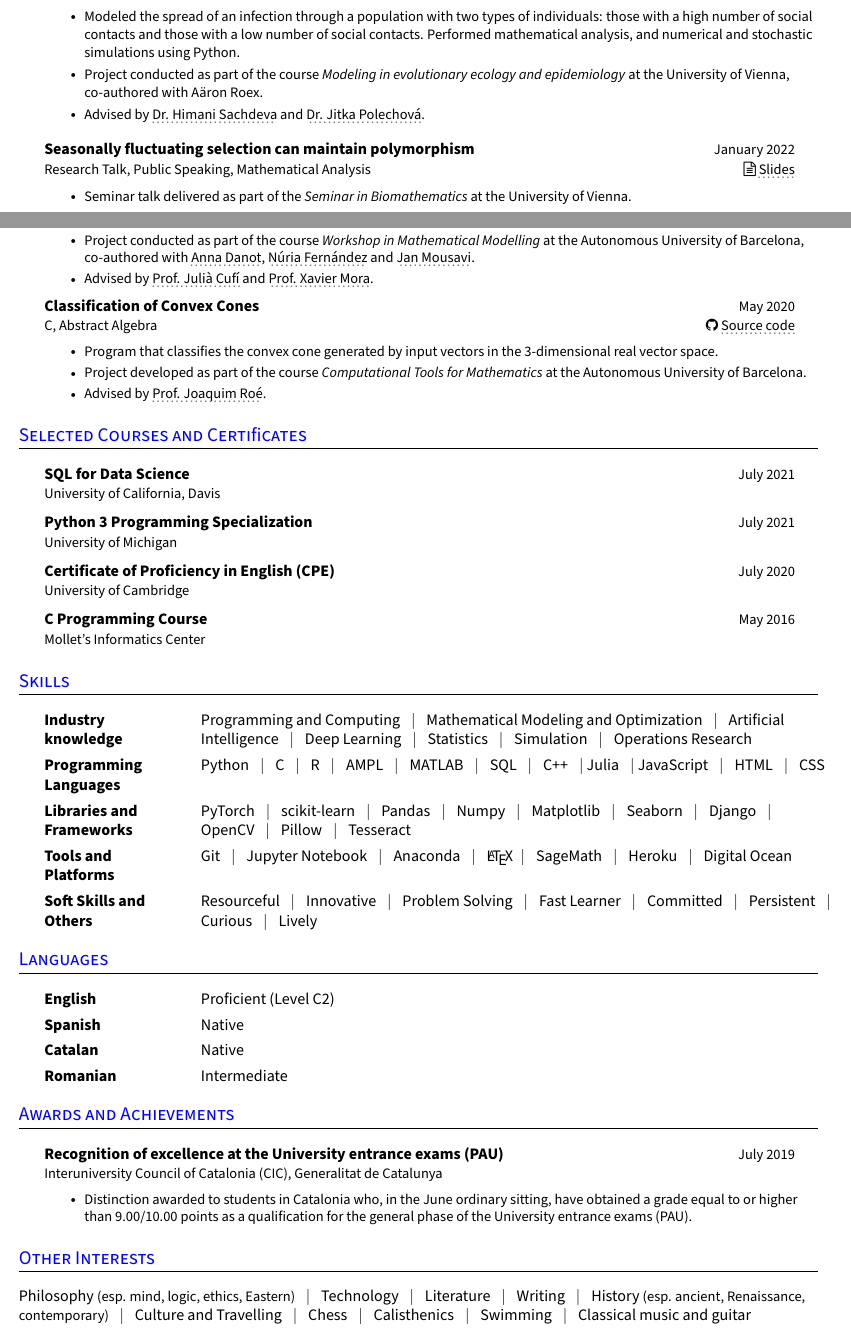
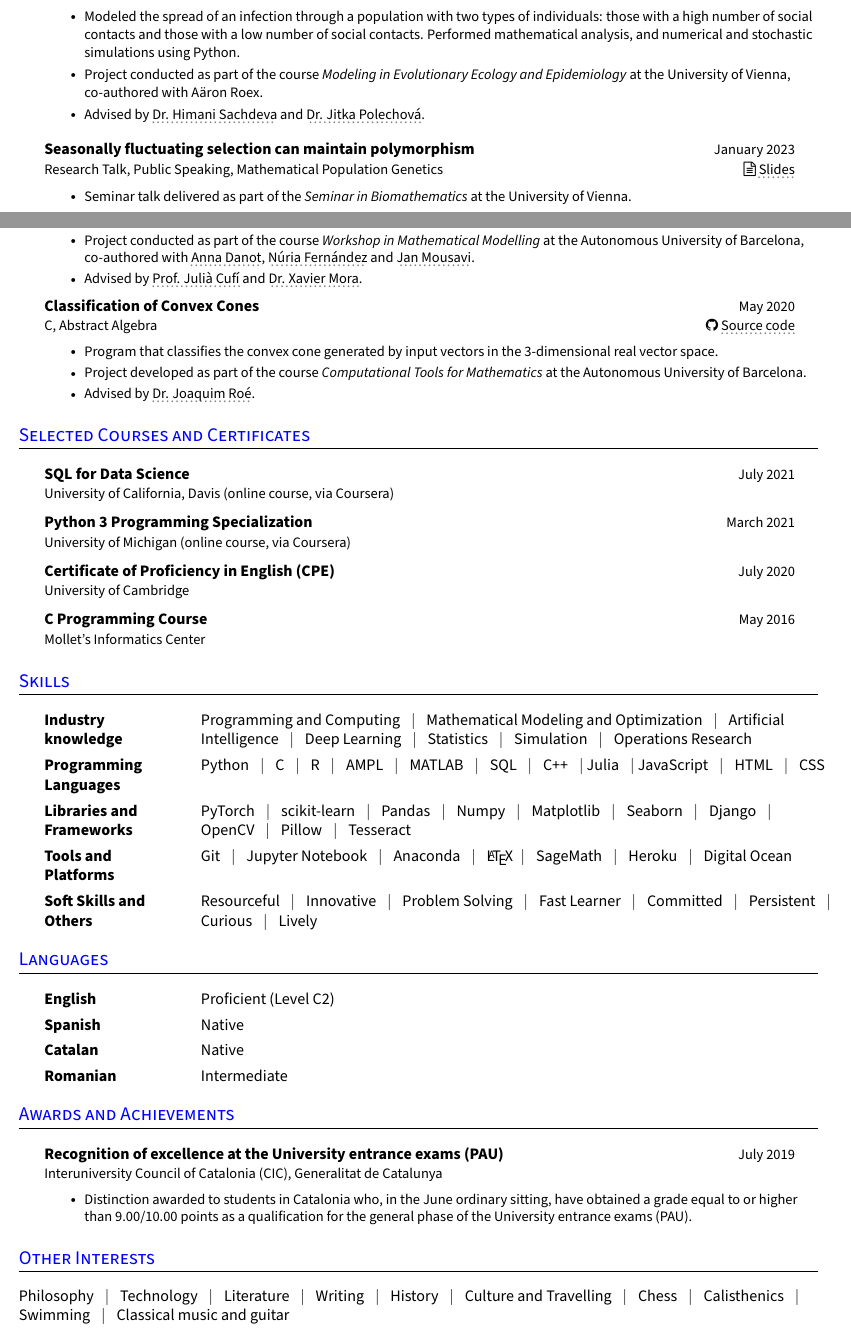
Before and after one commit to loredanasandu/cv, a LaTeX CV (loredana-sandu-cv.tex): two parts of pages 1 and 2 of 2, joined at a grey line, cut so that both start at the same text. Compiled offline with pdfLaTeX.

Commit message:
update cv

```diff
--- a/loredana-sandu-cv.tex
+++ b/loredana-sandu-cv.tex
@@ -286,13 +286,13 @@
   \resumeQuadHeading{\href{https://github.com/loredanasandu/sir-branching-processes}{Extending the SIR model through Branching Processes}}{February 2023}{\small Mathematical Modeling, Stochastic Processes, Python, Academic writing}{\href{https://github.com/loredanasandu/sir-branching-processes/blob/main/Report_Extending-the-SIR-model-through-BP.pdf}{\faFileTextO \ \graydotuline{Report}} \ $|$ \ \href{https://github.com/loredanasandu/sir-branching-processes/blob/main/Code_Extending-the-SIR-model-through-BP.ipynb}{\faGithub \ \graydotuline{Code}}}
   \begin{itemize}[leftmargin=3em, itemsep=0.1em, topsep=2pt]
     \item \small Modeled the spread of an infection through a population with two types of individuals: those with a high number of social contacts and those with a low number of social contacts. Performed mathematical analysis, and numerical and stochastic simulations using Python.
-    \item \small Project conducted as part of the course \textit{Modeling in evolutionary ecology and epidemiology} at the University of Vienna, co-authored with Aäron Roex.
-    \item \small Advised by \href{https://ufind.univie.ac.at/en/person.html?id=110430}{\graydotuline{Dr. Himani Sachdeva}} and \href{https://mabshtml.univie.ac.at/polechova/}{\graydotuline{Dr. Jitka Polechová}}.
+    \item \small Project conducted as part of the course \textit{Modeling in Evolutionary Ecology and Epidemiology} at the University of Vienna, co-authored with Aäron Roex.
+    \item \small Advised by \href{https://ufind.univie.ac.at/en/person.html?id=110430}{\graydotuline{Dr. Himani Sachdeva}} and \href{https://ufind.univie.ac.at/en/person.html?id=59719/}{\graydotuline{Dr. Jitka Polechová}}.
   \end{itemize}
   \resumeHeadingListEnd{}
 
   \resumeHeadingListStart{}
-    \resumeQuadHeading{\href{https://github.com/loredanasandu/seminar-talk-biomathematics/blob/main/SanduLoredana_Presentation_SE_Biomathematics-Seasonally_fluctuating_selection_and_polymorphism.pdf}{Seasonally fluctuating selection can maintain polymorphism}}{January 2022}{Research Talk, Public Speaking, Mathematical Analysis}{\href{https://github.com/loredanasandu/seminar-talk-biomathematics/blob/main/SanduLoredana_Presentation_SE_Biomathematics-Seasonally_fluctuating_selection_and_polymorphism.pdf}{\faFileTextO \ \graydotuline{Slides}}}
+    \resumeQuadHeading{\href{https://github.com/loredanasandu/seminar-talk-biomathematics/blob/main/SanduLoredana_Presentation_SE_Biomathematics-Seasonally_fluctuating_selection_and_polymorphism.pdf}{Seasonally fluctuating selection can maintain polymorphism}}{January 2023}{Research Talk, Public Speaking, Mathematical Population Genetics}{\href{https://github.com/loredanasandu/seminar-talk-biomathematics/blob/main/SanduLoredana_Presentation_SE_Biomathematics-Seasonally_fluctuating_selection_and_polymorphism.pdf}{\faFileTextO \ \graydotuline{Slides}}}
     \begin{itemize}[leftmargin=3em, itemsep=0.1em, topsep=2pt]
       \item \small Seminar talk delivered as part of the \textit{Seminar in Biomathematics} at the University of Vienna.
       \item \small Presented insights into how seasonally fluctuating selection can lead to the maintenance of genetic variation in natural populations, delving into the mathematical aspects and the underlying biological implications.
@@ -305,7 +305,7 @@
     \begin{itemize}[leftmargin=3em, itemsep=0.1em, topsep=2pt]
       \item \small Modeled the flocking behavior of birds, and the effect of the presence of elements such as food sources and predators on the flock. Developed a program using Python and GnuPlot to run the simulation.
       \item \small Project conducted as part of the course \textit{Workshop in Mathematical Modelling} at the Autonomous University of Barcelona, co-authored with \href{https://www.linkedin.com/in/anna-danot-14a10b252}{\graydotuline{Anna Danot}}, \href{https://www.linkedin.com/in/nuria-fernandez-raventos/}{\graydotuline{Núria Fernández}} and \href{https://www.linkedin.com/in/jan-mousavi-facundo/}{\graydotuline{Jan Mousavi}}.
-      \item \small Advised by \href{https://mat.uab.cat/departament/uab/pop_ex.php?id=172&lang=cat}{\graydotuline{Prof. Julià Cufí}} and \href{https://mat.uab.cat/departament/uab/pop_ex.php?id=208&lang=}{\graydotuline{Prof. Xavier Mora}}.
+      \item \small Advised by \href{https://mat.uab.cat/departament/uab/pop_ex.php?id=172&lang=cat}{\graydotuline{Prof. Julià Cufí}} and \href{https://mat.uab.cat/departament/uab/pop_ex.php?id=208&lang=}{\graydotuline{Dr. Xavier Mora}}.
     \end{itemize}
   \resumeHeadingListEnd{}
 
@@ -314,7 +314,7 @@
     \begin{itemize}[leftmargin=3em, itemsep=0.1em, topsep=2pt]
       \item \small Program that classifies the convex cone generated by input vectors in the 3-dimensional real vector space.
       \item \small Project developed as part of the course \textit{Computational Tools for Mathematics} at the Autonomous University of Barcelona.
-      \item \small Advised by \href{https://mat.uab.cat/geoarit/index.php/people?controller=member&view=member&id=1}{\graydotuline{Prof. Joaquim Roé}}.
+      \item \small Advised by \href{https://mat.uab.cat/geoarit/index.php/people?controller=member&view=member&id=1}{\graydotuline{Dr. Joaquim Roé}}.
     \end{itemize}
   \resumeItemListEnd{}
 
@@ -323,13 +323,13 @@
 
 
 %----------------COURSES AND CERTIFICATES----------------------
-\section{Selected Courses and Certificates}
+\section{Selected Courses and Certi\textsc{f}icates}
   \resumeHeadingListStart{}
-    \resumeQuadHeading{\href{https://www.coursera.org/account/accomplishments/verify/ZNTSZQQ9TLQK}{SQL for Data Science}}{July 2021}{University of California, Davis}{\ }
+    \resumeQuadHeading{\href{https://www.coursera.org/account/accomplishments/verify/ZNTSZQQ9TLQK}{SQL for Data Science}}{July 2021}{University of California, Davis (online course, via Coursera)}{\ }
   \resumeHeadingListEnd{}
 
   \resumeHeadingListStart{}
-    \resumeQuadHeading{\href{https://www.coursera.org/account/accomplishments/specialization/WMG73QR4GJLH}{Python 3 Programming Specialization}}{July 2021}{University of Michigan}{\ }
+    \resumeQuadHeading{\href{https://www.coursera.org/account/accomplishments/specialization/WMG73QR4GJLH}{Python 3 Programming Specialization}}{March 2021}{University of Michigan (online course, via Coursera)}{\ }
   \resumeHeadingListEnd{}
 
   \resumeHeadingListStart{}
@@ -414,7 +414,7 @@
 
 %----------------OTHER----------------------
 \section{Other Interests}
-  Philosophy \small{(esp. mind, logic, ethics, Eastern)} \normalsize{\; $|$ \; Technology \; $|$ \; Literature \; $|$ \; Writing \; $|$ \; History} \small{(esp. ancient, Renaissance, contemporary)} \normalsize{\; $|$ \; Culture and Travelling \; $|$ \; Chess \; $|$ \; Calisthenics \; $|$ \; Swimming \; $|$ \; Classical music and guitar}
+  Philosophy \; $|$ \; Technology \; $|$ \; Literature \; $|$ \; Writing \; $|$ \; History \; $|$ \; Culture and Travelling \; $|$ \; Chess \; $|$ \; Calisthenics \; $|$ \; Swimming \; $|$ \; Classical music and guitar
 %--------------------------------------------
 
 \end{document}
```
Also changed, not shown: loredana-sandu-cv.pdf, loredana-sandu-cv.tex (6 more changed lines).
